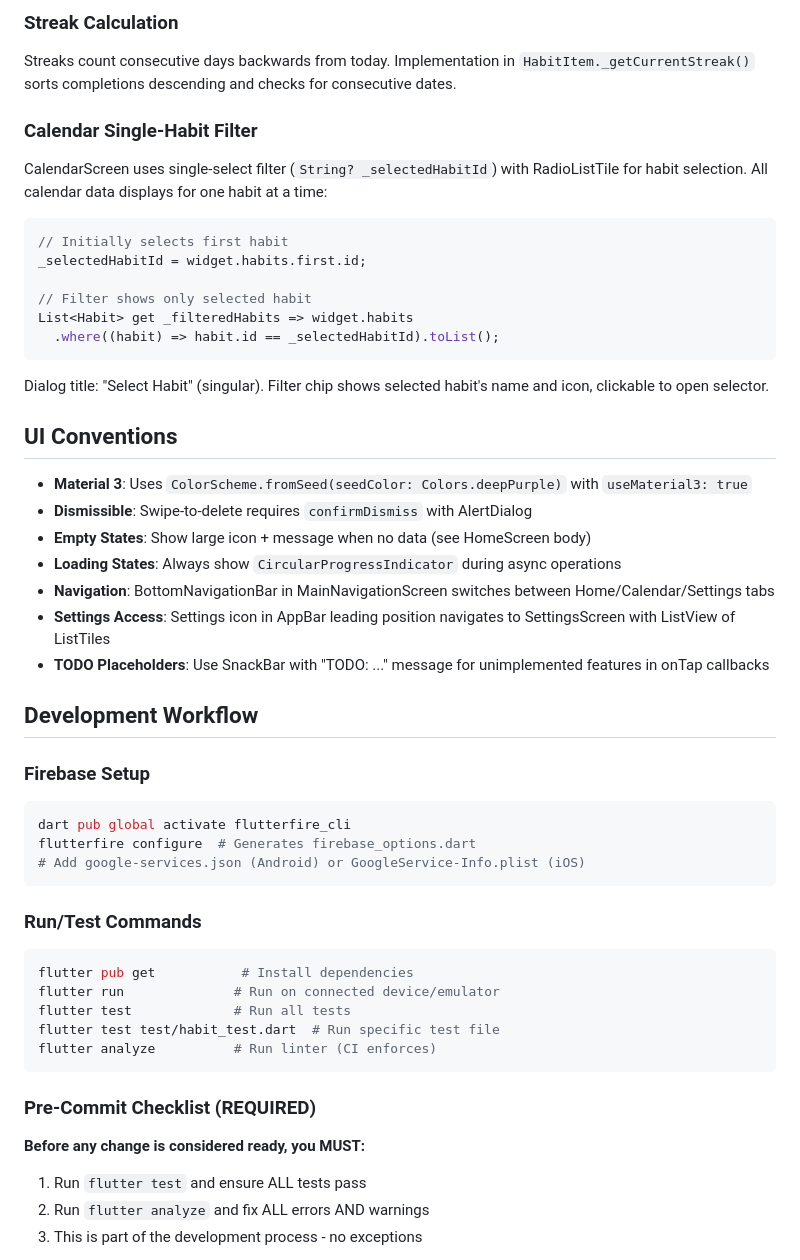
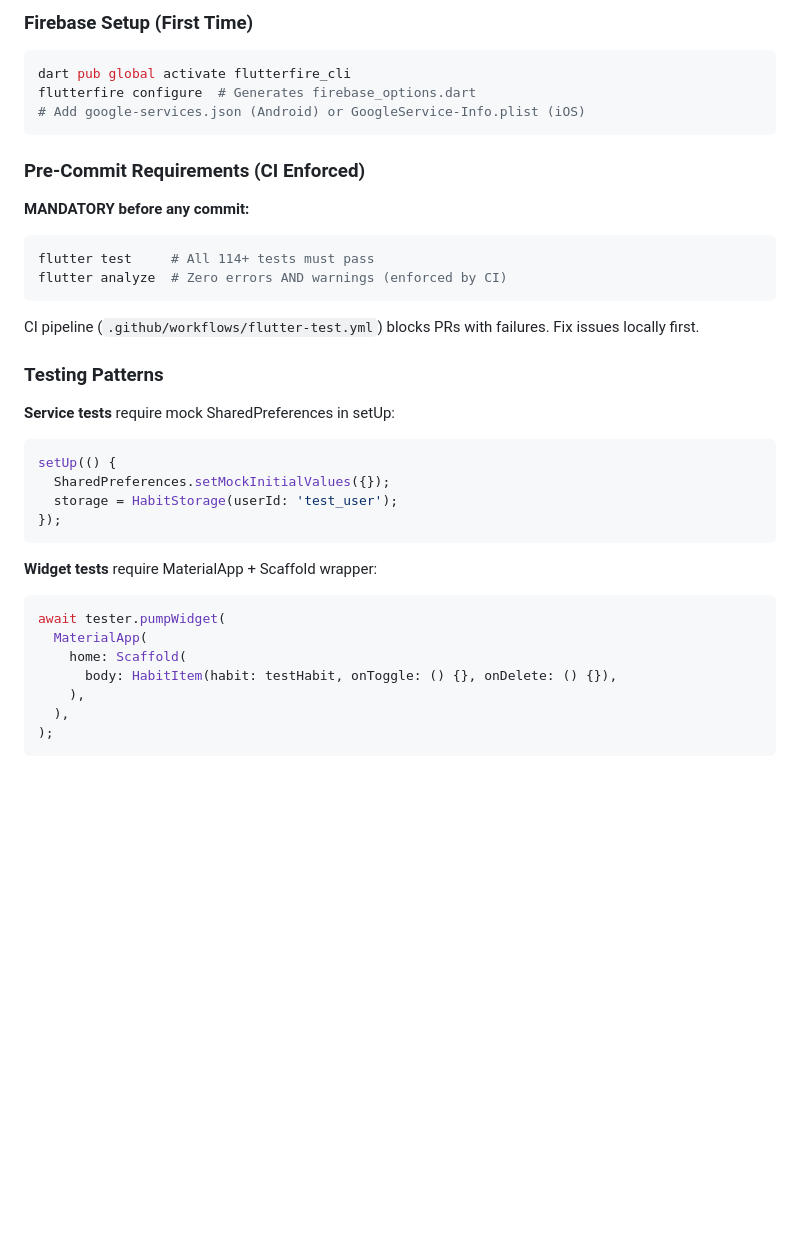
Before and after one commit to fahmed93/habits, a Markdown page: .github/copilot-instructions.md, the part around the change printed below. Rendered like a GitHub page; blank space fills up the shorter version.

````diff
--- a/.github/copilot-instructions.md
+++ b/.github/copilot-instructions.md
@@ -127,48 +72,35 @@ ListTile(
-### Streak Calculation
-Streaks count consecutive days backwards from today. Implementation in `HabitItem._getCurrentStreak()` sorts completions descending and checks for consecutive dates.
-
-### Calendar Single-Habit Filter
-CalendarScreen uses single-select filter (`String? _selectedHabitId`) with RadioListTile for habit selection. All calendar data displays for one habit at a time:
-```dart
-// Initially selects first habit
-_selectedHabitId = widget.habits.first.id;
-
-// Filter shows only selected habit
-List<Habit> get _filteredHabits => widget.habits
-  .where((habit) => habit.id == _selectedHabitId).toList();
-```
-Dialog title: "Select Habit" (singular). Filter chip shows selected habit's name and icon, clickable to open selector.
-
-## UI Conventions
-- **Material 3**: Uses `ColorScheme.fromSeed(seedColor: Colors.deepPurple)` with `useMaterial3: true`
-- **Dismissible**: Swipe-to-delete requires `confirmDismiss` with AlertDialog
-- **Empty States**: Show large icon + message when no data (see HomeScreen body)
-- **Loading States**: Always show `CircularProgressIndicator` during async operations
-- **Navigation**: BottomNavigationBar in MainNavigationScreen switches between Home/Calendar/Settings tabs
-- **Settings Access**: Settings icon in AppBar leading position navigates to SettingsScreen with ListView of ListTiles
-- **TODO Placeholders**: Use SnackBar with "TODO: ..." message for unimplemented features in onTap callbacks
-
-## Development Workflow
-
-### Firebase Setup
+### Firebase Setup (First Time)
 ```bash
 dart pub global activate flutterfire_cli
 flutterfire configure  # Generates firebase_options.dart
 # Add google-services.json (Android) or GoogleService-Info.plist (iOS)
 ```
 
-### Run/Test Commands
+### Pre-Commit Requirements (CI Enforced)
+**MANDATORY before any commit:**
 ```bash
-flutter pub get           # Install dependencies
-flutter run              # Run on connected device/emulator
-flutter test             # Run all tests
-flutter test test/habit_test.dart  # Run specific test file
-flutter analyze          # Run linter (CI enforces)
+flutter test     # All 114+ tests must pass
+flutter analyze  # Zero errors AND warnings (enforced by CI)
+```
+CI pipeline (`.github/workflows/flutter-test.yml`) blocks PRs with failures. Fix issues locally first.
+
+### Testing Patterns
+**Service tests** require mock SharedPreferences in setUp:
+```dart
+setUp(() {
+  SharedPreferences.setMockInitialValues({});
+  storage = HabitStorage(userId: 'test_user');
+});
 ```
 
-### Pre-Commit Checklist (REQUIRED)
-**Before any change is considered ready, you MUST:**
-1. Run `flutter test` and ensure ALL tests pass
-2. Run `flutter analyze` and fix ALL errors AND warnings
-3. This is part of the development process - no exceptions
+**Widget tests** require MaterialApp + Scaffold wrapper:
+```dart
+await tester.pumpWidget(
+  MaterialApp(
+    home: Scaffold(
+      body: HabitItem(habit: testHabit, onToggle: () {}, onDelete: () {}),
+    ),
+  ),
+);
+```
 
````
Also changed, not shown: other parts of .github/copilot-instructions.md (+85 -149 lines).
